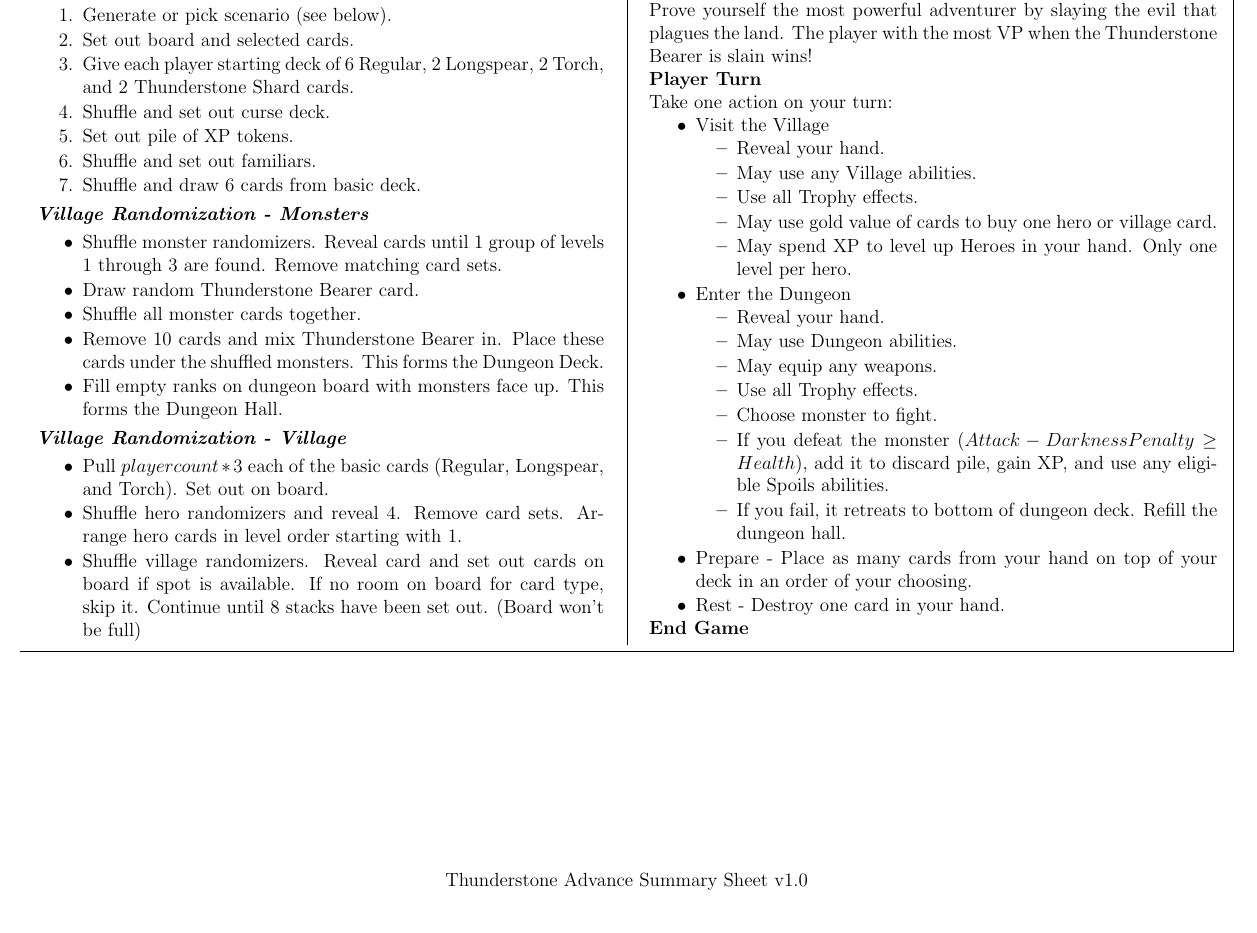
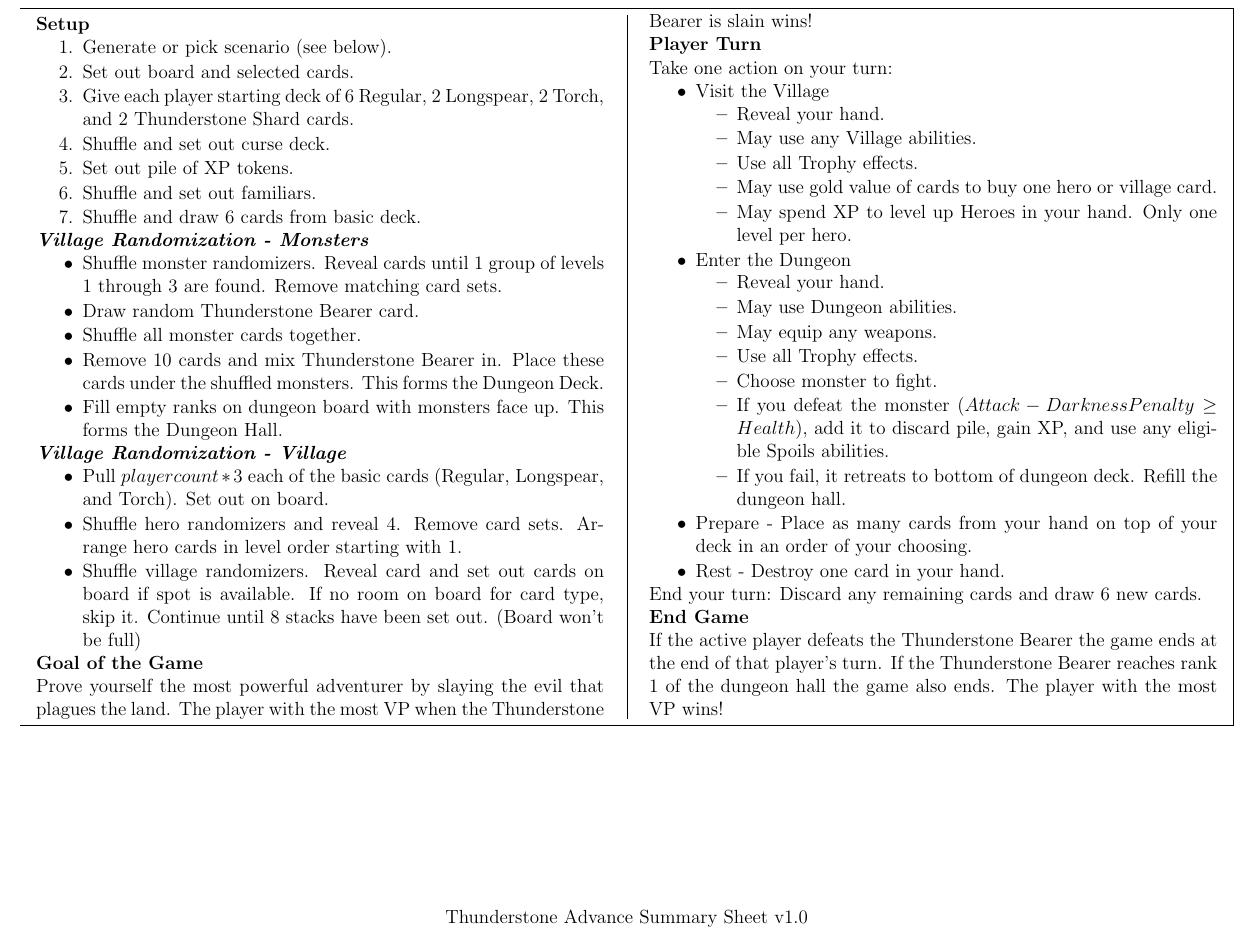
Before and after one commit to MJJoyce/GameSummarySheets, a LaTeX document (ThunderstoneAdvance/ThunderstoneAdvance.tex): part of the page, cut so that both start at the same text. Compiled offline with pdfLaTeX.

Commit message:
Add End game section

```diff
--- a/ThunderstoneAdvance/ThunderstoneAdvance.tex
+++ b/ThunderstoneAdvance/ThunderstoneAdvance.tex
@@ -120,9 +120,12 @@
 		\end{itemizeCustom}
 	\item Prepare - Place as many cards from your hand on top of your deck in an order of your choosing.
 	\item Rest - Destroy one card in your hand.
+
 \end{itemizeCustom}
+End your turn: Discard any remaining cards and draw 6 new cards.
 
 \section*{End Game}
+If the active player defeats the Thunderstone Bearer the game ends at the end of that player's turn. If the Thunderstone Bearer reaches rank 1 of the dungeon hall the game also ends. The player with the most VP wins!
 
 \end{multicols*}
 \end{mdframed}
```
Also changed, not shown: ThunderstoneAdvance/ThunderstoneAdvance.pdf.
